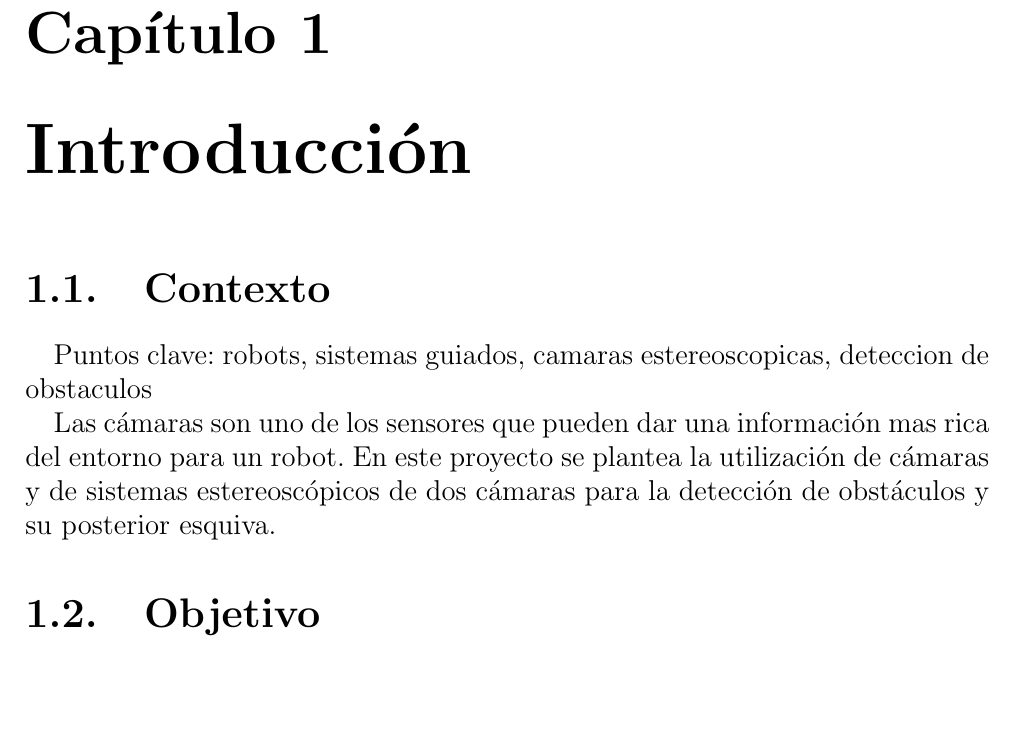
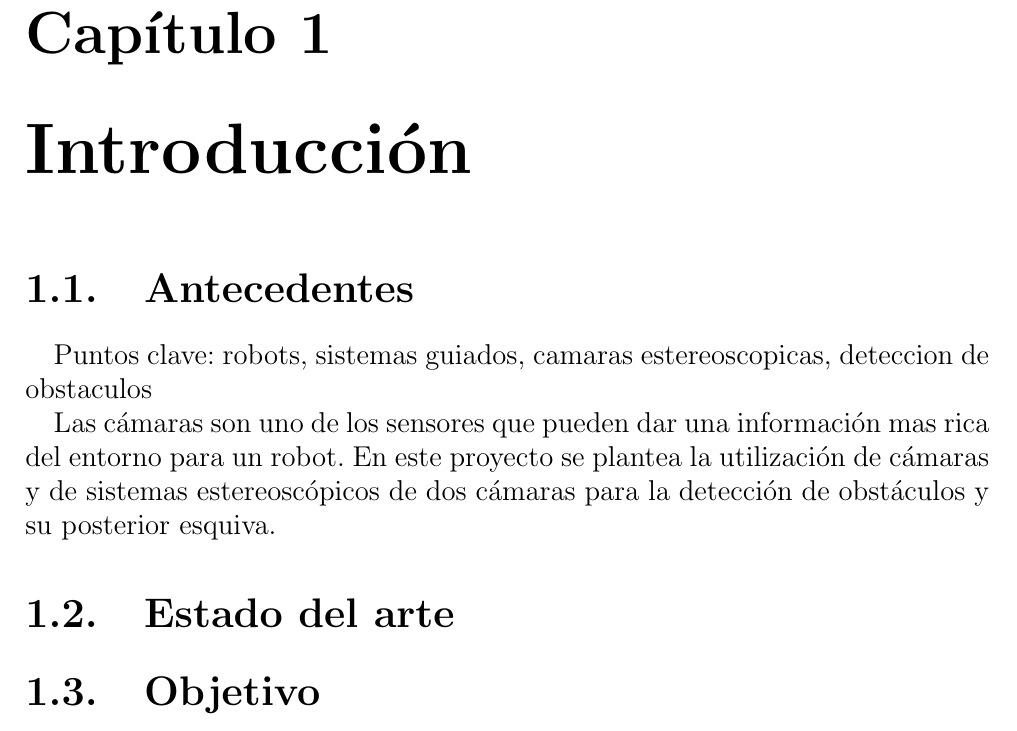
Before and after one commit to Madh93/tfg, a LaTeX document (memtfg.tex, which reads chapters/cap1.tex): part of page 11 of 21, cut so that both start at the same text, the shorter picture padded with empty space. Compiled offline with pdfLaTeX.

Commit message:
guia de estilo para la separacion de secciones

```diff
--- a/chapters/cap1.tex
+++ b/chapters/cap1.tex
@@ -1,9 +1,15 @@
-%%%%%%%%%%%%%%%%%%%%%%%%%%%%%%%%%%%%%%%%%%%%%%%%%%%%%%%%%%%%%%%%%%%%%%%%%%%%%
+%%%%%%%%%%%%%%%%%%%%%%%%%%%%%%%%%%%%%%%%%%%%%%%%%%%%%%%%%%%%%%%%%%%%%%%%%%%%%%%%
 % Chapter 1: Introducción
-%%%%%%%%%%%%%%%%%%%%%%%%%%%%%%%%%%%%%%%%%%%%%%%%%%%%%%%%%%%%%%%%%%%%%%%%%%%%%%%
+%%%%%%%%%%%%%%%%%%%%%%%%%%%%%%%%%%%%%%%%%%%%%%%%%%%%%%%%%%%%%%%%%%%%%%%%%%%%%%%%
+
+%+++++++++++++++++++++++++++++++++++++++++++++++++++++++++++++++++++++++++++++++
+
+%+++++++++++++++++++++++++++++++++++++++++++++++++++++++++++++++++++++++++++++++
+
+
 % \textcolor{red}{text}
-%---------------------------------------------------------------------------------
-\section{Contexto}
+%+++++++++++++++++++++++++++++++++++++++++++++++++++++++++++++++++++++++++++++++
+\section{Antecedentes}
 \label{1:sec:1}
 
 Puntos clave: robots, sistemas guiados, camaras estereoscopicas, deteccion de
@@ -14,5 +20,11 @@ rica del entorno para un robot. En este proyecto se plantea la utilización de
 cámaras y de sistemas estereoscópicos de dos cámaras para la detección de
 obstáculos y su posterior esquiva.
 
-%---------------------------------------------------------------------------------
+
+%+++++++++++++++++++++++++++++++++++++++++++++++++++++++++++++++++++++++++++++++
+\section{Estado del arte}
+\label{1:sec:2}
+
+
+%+++++++++++++++++++++++++++++++++++++++++++++++++++++++++++++++++++++++++++++++
 \section{Objetivo}
@@ -22,6 +34,7 @@ El tema central de este proyecto es muy ambicioso, de este modo, es necesario
 poder realizar una distinción entre el objetivo principal y los objetivos
 específicos que lo rodean.
 
+%--------------------------------------
 \subsection{Objetivo general}
 
 \textcolor{red}{¿Detección y esquiva o reconstrucción del mapa?}
```
Also changed, not shown: chapters/cap3.tex (+4 -3 lines), chapters/cap4.tex (+2 -4 lines), chapters/cap1.tex (14 more changed lines).
